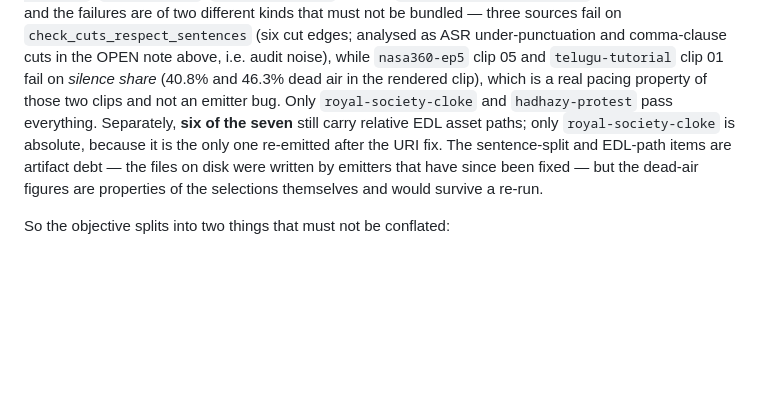
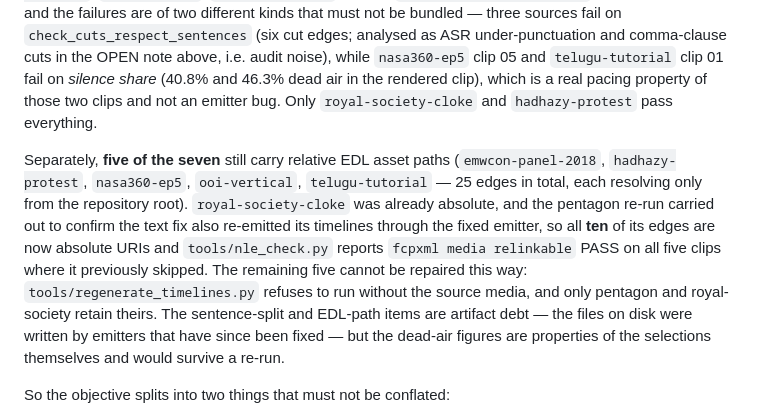
Before and after one commit to desukab/selektyt, a Markdown page: docs/AI_EXECUTION_STATE.md, the part around the change. Drawn GitHub-style; blank space fills up the shorter version.

Commit message:
docs: pentagon's EDL relink now passes, so the debt is five of seven not six
The pentagon re-run carried out to confirm the text-alignment fix also
re-emitted its timelines through the emitter that writes absolute media
URIs, so all ten of its EDL edges are absolute and nle_check reports
'fcpxml media relinkable' PASS on all five clips. The state doc still
described it as relative, i.e. the count was stale in the safe direction
— it understated what had been repaired.

The remaining five projects still carry 25 relative edges between them,
and they cannot be fixed by re-emission: regenerate_timelines refuses to
run without the source media, and only two of eleven projects retained
theirs. That is a hard limit, not a deferred task, and it is now said
rather than left as an open item someone might pick up expecting it to
be cheap.

```diff
--- a/docs/AI_EXECUTION_STATE.md
+++ b/docs/AI_EXECUTION_STATE.md
@@ -563,12 +563,21 @@ and comma-clause cuts in the OPEN note above, i.e. audit noise), while
 `nasa360-ep5` clip 05 and `telugu-tutorial` clip 01 fail on *silence share*
 (40.8% and 46.3% dead air in the rendered clip), which is a real pacing property
 of those two clips and not an emitter bug. Only `royal-society-cloke` and
-`hadhazy-protest` pass everything. Separately, **six of the seven** still carry
-relative EDL asset paths; only `royal-society-cloke` is absolute, because it is
-the only one re-emitted after the URI fix. The sentence-split and EDL-path items
-are artifact debt — the files on disk were written by emitters that have since
-been fixed — but the dead-air figures are properties of the selections
-themselves and would survive a re-run.
+`hadhazy-protest` pass everything.
+
+Separately, **five of the seven** still carry relative EDL asset paths
+(`emwcon-panel-2018`, `hadhazy-protest`, `nasa360-ep5`, `ooi-vertical`,
+`telugu-tutorial` — 25 edges in total, each resolving only from the repository
+root). `royal-society-cloke` was already absolute, and the pentagon re-run
+carried out to confirm the text fix also re-emitted its timelines through the
+fixed emitter, so all **ten** of its edges are now absolute URIs and
+`tools/nle_check.py` reports `fcpxml media relinkable` PASS on all five clips
+where it previously skipped. The remaining five cannot be repaired this way:
+`tools/regenerate_timelines.py` refuses to run without the source media, and
+only pentagon and royal-society retain theirs. The sentence-split and
+EDL-path items are artifact debt — the files on disk were written by emitters
+that have since been fixed — but the dead-air figures are properties of the
+selections themselves and would survive a re-run.
 
 So the objective splits into two things that must not be conflated:
 
```
